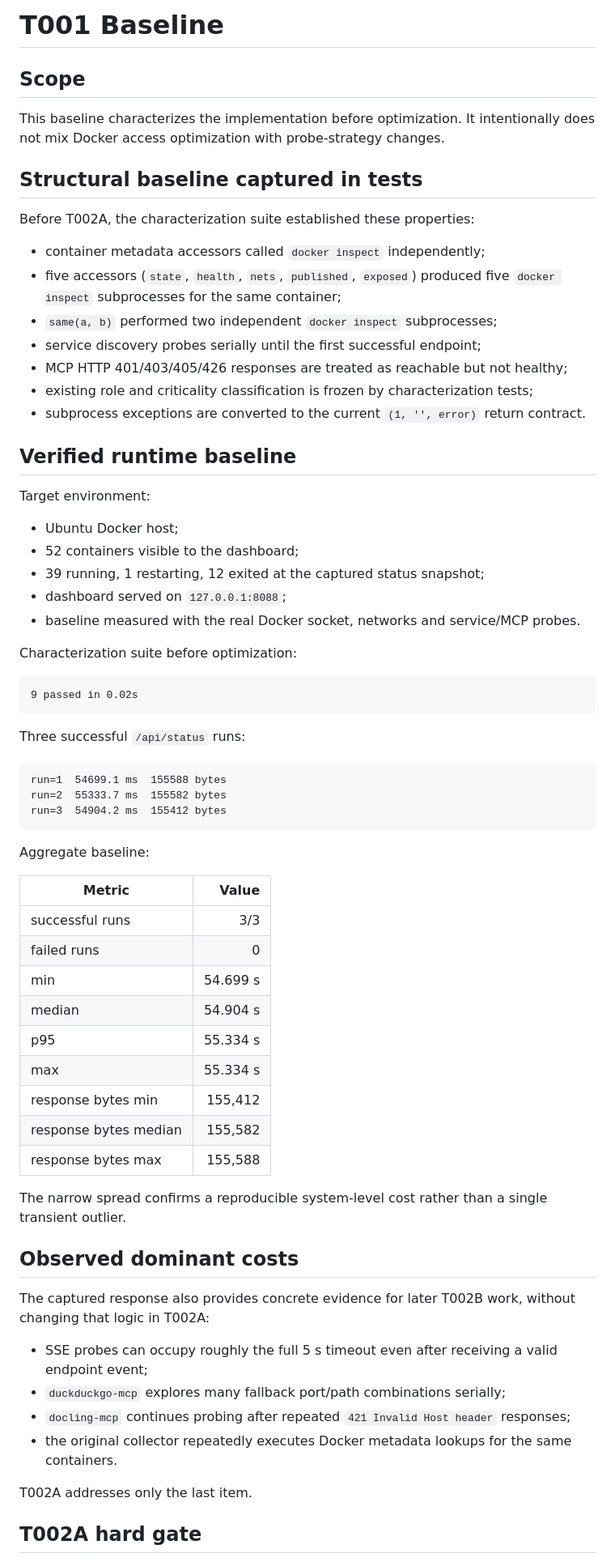
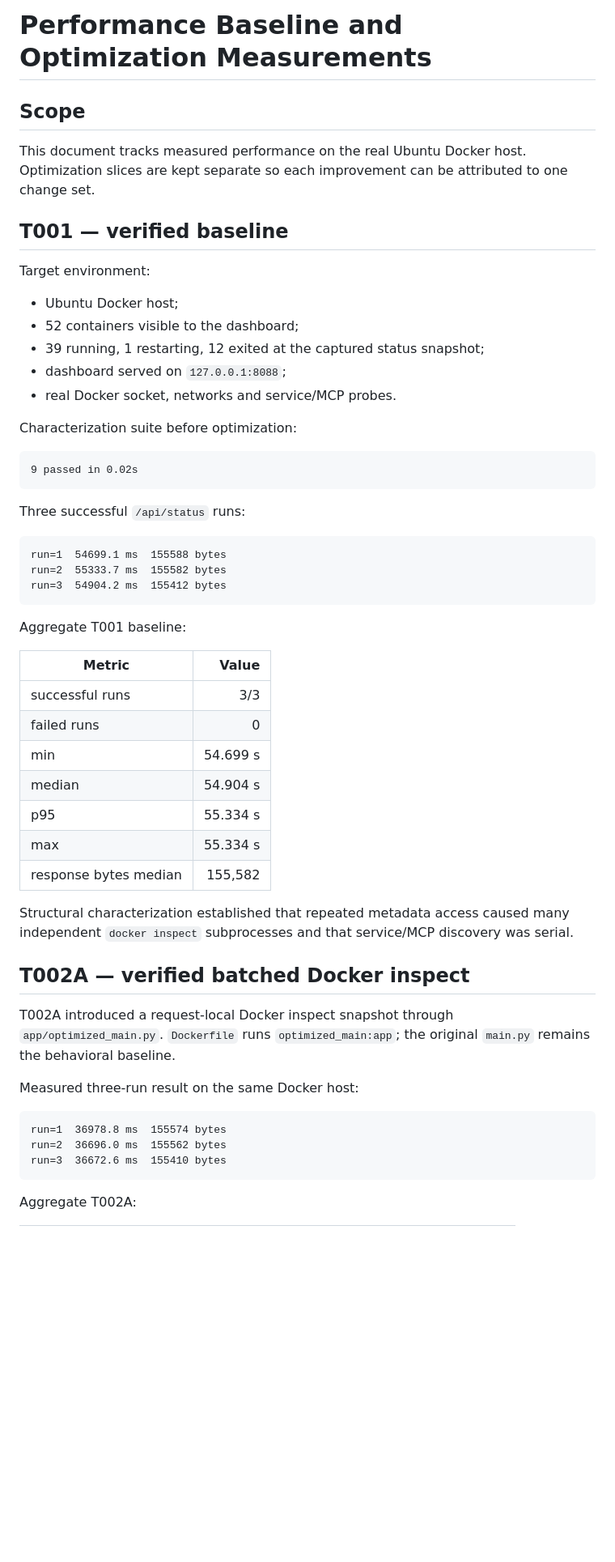
Before and after one commit to GithubLarsKomo/docker-stack-dashboard, a Markdown page: BASELINE.md, the part around one of its changes. Shown at 81% size. Rendered like a GitHub page; blank space fills up the shorter version.

````diff
--- a/BASELINE.md
+++ b/BASELINE.md
@@ -1,22 +1,10 @@
-# T001 Baseline
+# Performance Baseline and Optimization Measurements
 
 ## Scope
 
-This baseline characterizes the implementation before optimization. It intentionally does not mix Docker access optimization with probe-strategy changes.
+This document tracks measured performance on the real Ubuntu Docker host. Optimization slices are kept separate so each improvement can be attributed to one change set.
 
-## Structural baseline captured in tests
-
-Before T002A, the characterization suite established these properties:
-
-- container metadata accessors called `docker inspect` independently;
-- five accessors (`state`, `health`, `nets`, `published`, `exposed`) produced five `docker inspect` subprocesses for the same container;
-- `same(a, b)` performed two independent `docker inspect` subprocesses;
-- service discovery probes serially until the first successful endpoint;
-- MCP HTTP 401/403/405/426 responses are treated as reachable but not healthy;
-- existing role and criticality classification is frozen by characterization tests;
-- subprocess exceptions are converted to the current `(1, '', error)` return contract.
-
-## Verified runtime baseline
+## T001 — verified baseline
 
 Target environment:
 
@@ -24,7 +12,7 @@ Target environment:
 - 52 containers visible to the dashboard;
 - 39 running, 1 restarting, 12 exited at the captured status snapshot;
 - dashboard served on `127.0.0.1:8088`;
-- baseline measured with the real Docker socket, networks and service/MCP probes.
+- real Docker socket, networks and service/MCP probes.
 
 Characterization suite before optimization:
 
@@ -40,7 +28,7 @@ run=2  55333.7 ms  155582 bytes
 run=3  54904.2 ms  155412 bytes
 ```
 
-Aggregate baseline:
+Aggregate T001 baseline:
 
 | Metric | Value |
 | --- | ---: |
@@ -50,22 +38,21 @@ Aggregate baseline:
 | median | 54.904 s |
 | p95 | 55.334 s |
 | max | 55.334 s |
-| response bytes min | 155,412 |
 | response bytes median | 155,582 |
-| response bytes max | 155,588 |
 
-The narrow spread confirms a reproducible system-level cost rather than a single transient outlier.
+Structural characterization established that repeated metadata access caused many independent `docker inspect` subprocesses and that service/MCP discovery was serial.
 
-## Observed dominant costs
+## T002A — verified batched Docker inspect
 
-The captured response also provides concrete evidence for later T002B work, without changing that logic in T002A:
+T002A introduced a request-local Docker inspect snapshot through `app/optimized_main.py`. `Dockerfile` runs `optimized_main:app`; the original `main.py` remains the behavioral baseline.
 
-- SSE probes can occupy roughly the full 5 s timeout even after receiving a valid endpoint event;
-- `duckduckgo-mcp` explores many fallback port/path combinations serially;
-- `docling-mcp` continues probing after repeated `421 Invalid Host header` responses;
-- the original collector repeatedly executes Docker metadata lookups for the same containers.
+Measured three-run result on the same Docker host:
 
-T002A addresses only the last item.
+```text
+run=1  36978.8 ms  155574 bytes
+run=2  36696.0 ms  155562 bytes
+run=3  36672.6 ms  155410 bytes
+```
 
-## T002A hard gate
+Aggregate T002A:
 
````
Also changed, not shown: other parts of BASELINE.md (+49 -12 lines).
